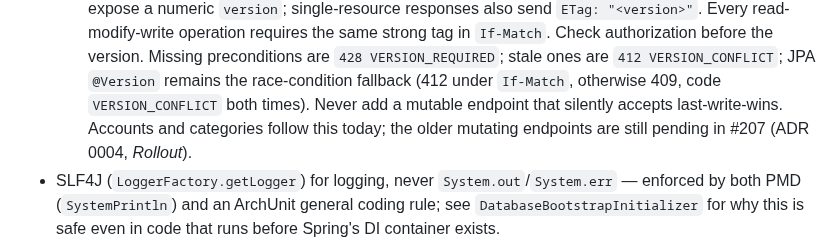
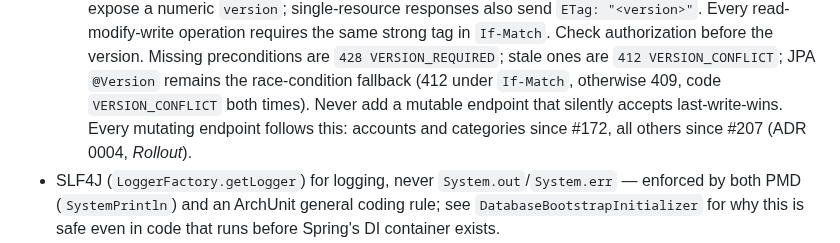
Before and after one commit to hugiFreezy0815/TrackMyWealth, a Markdown page: docs/architecture/development-standards.md, the part around the change. Rendered like a GitHub page.

Commit message:
docs: record the completed If-Match rollout and its trade-offs (#207)
- ADR 0004 Rollout: #207 retrofitted every remaining mutating endpoint, no
  exceptions (the old text still said they were last-write-wins)
- ADR 0004: ownership shares account.version (row-locked, both edits
  invalidate each other's stale copy), its response became an object, and
  automatic recategorization advances transaction.version
- development-standards.md no longer lists endpoints as pending in #207
  (commit 67b96bb announcing this was empty)

Co-Authored-By: Claude Opus 5.5 <noreply@anthropic.com>

```diff
--- a/docs/architecture/development-standards.md
+++ b/docs/architecture/development-standards.md
@@ -82,8 +82,8 @@ cd backend
     `If-Match`. Check authorization before the version. Missing preconditions are
     `428 VERSION_REQUIRED`; stale ones are `412 VERSION_CONFLICT`; JPA `@Version` remains the
     race-condition fallback (412 under `If-Match`, otherwise 409, code `VERSION_CONFLICT` both
-    times). Never add a mutable endpoint that silently accepts last-write-wins. Accounts and
-    categories follow this today; the older mutating endpoints are still pending in #207 (ADR 0004,
+    times). Never add a mutable endpoint that silently accepts last-write-wins. Every mutating
+    endpoint follows this: accounts and categories since #172, all others since #207 (ADR 0004,
     *Rollout*).
 - SLF4J (`LoggerFactory.getLogger`) for logging, never `System.out`/`System.err` — enforced by both
   PMD (`SystemPrintln`) and an ArchUnit general coding rule; see `DatabaseBootstrapInitializer` for
```
Also changed, not shown: 1 other file.
